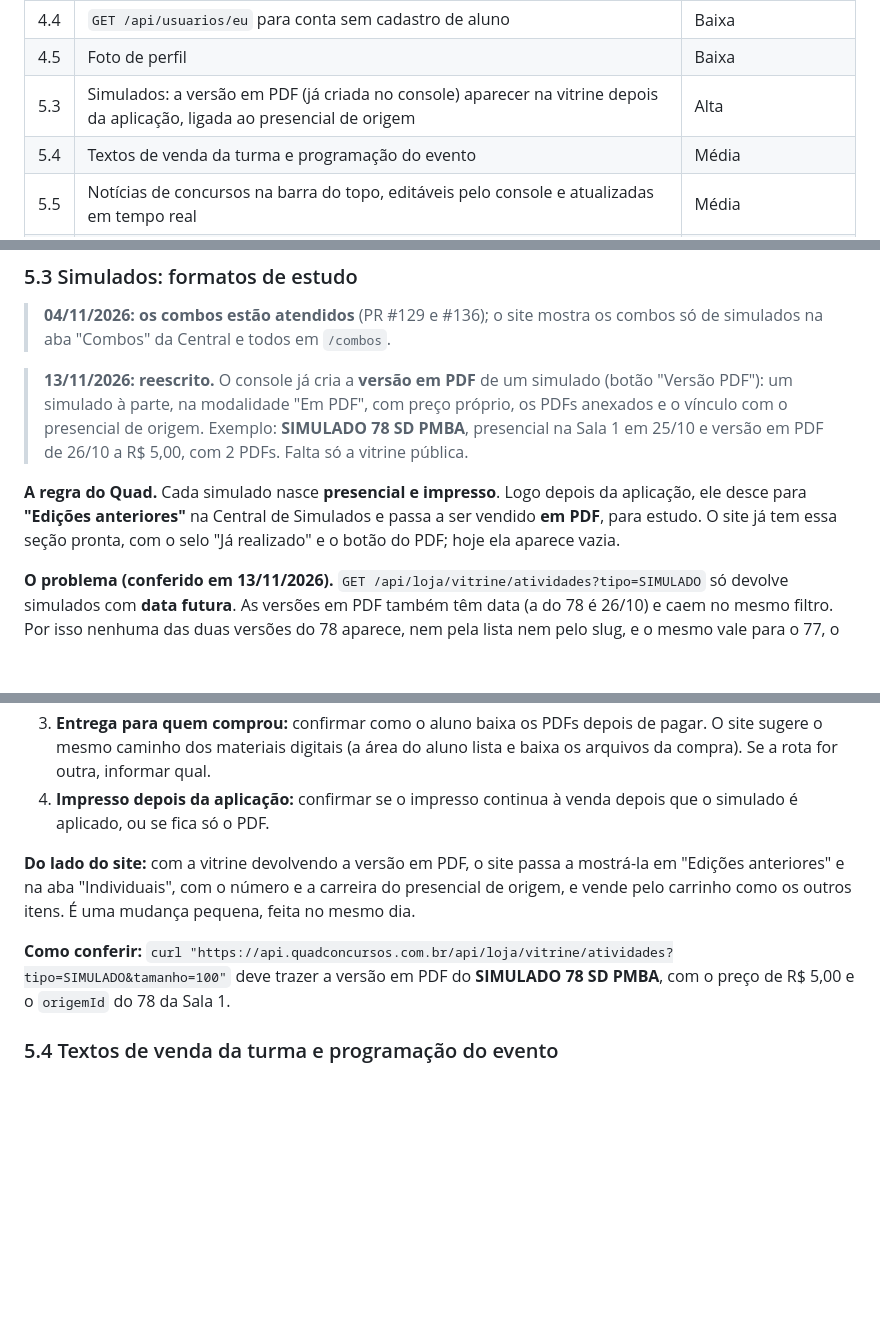
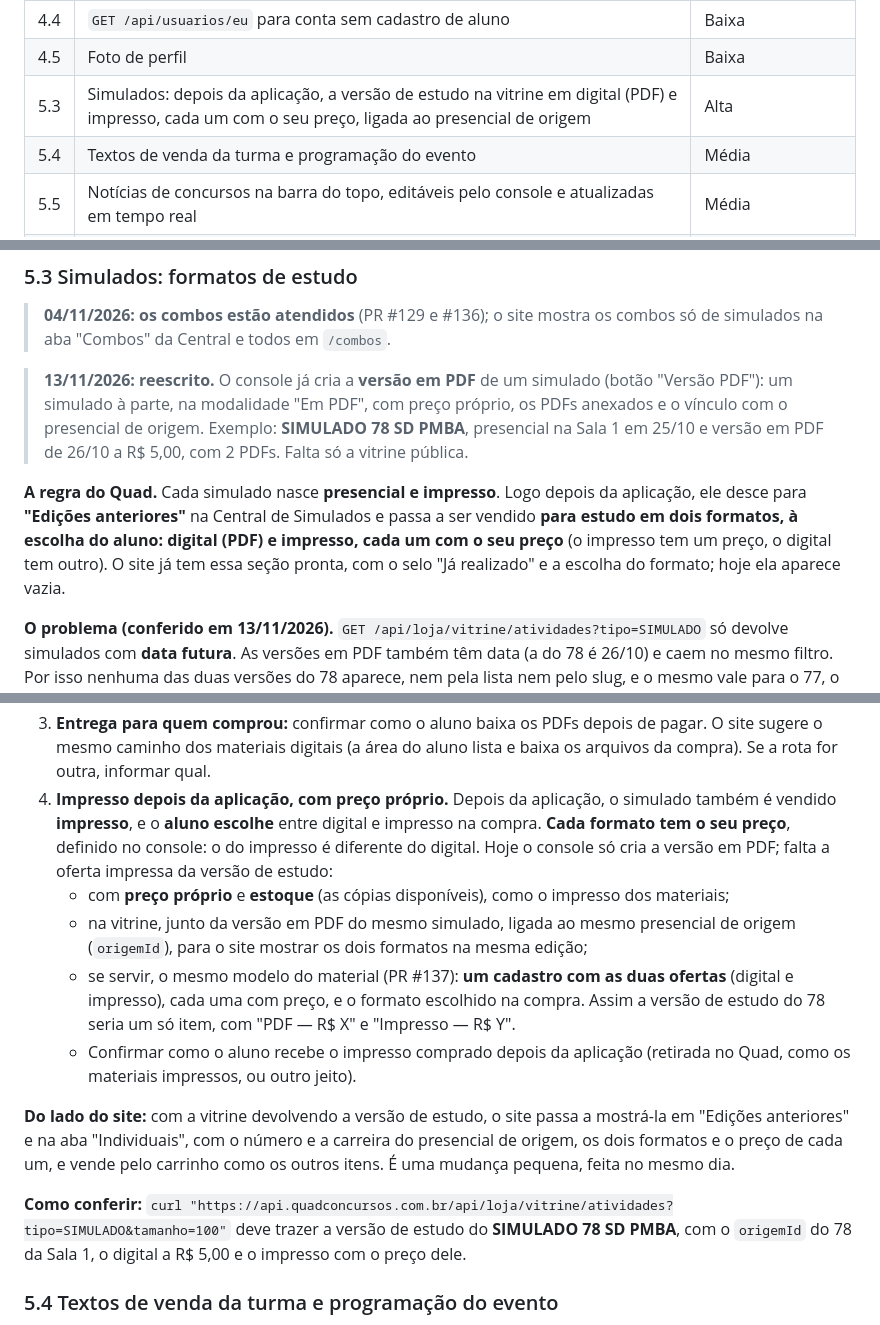
Before and after one commit to gestaoquadia-max/site-quad-atual, a Markdown page: docs/pedidos-backend.md, 3 parts joined by grey strips. Drawn GitHub-style; blank space fills up the shorter version.

Commit message:
Pedidos ao backend: 5.3, depois da aplicação o aluno escolhe digital ou impresso, cada um com o seu preço
Co-Authored-By: Claude Opus 5.5 <noreply@anthropic.com>

```diff
--- a/docs/pedidos-backend.md
+++ b/docs/pedidos-backend.md
@@ -38,7 +38,7 @@ Este documento lista **só o que ainda falta**. Os pedidos já atendidos saíram
 | 4.7 | Depois de confirmar o e-mail no clique (como hoje), redirecionar para a página do site com o resultado | Alta |
 | 4.4 | `GET /api/usuarios/eu` para conta sem cadastro de aluno | Baixa |
 | 4.5 | Foto de perfil | Baixa |
-| 5.3 | Simulados: a versão em PDF (já criada no console) aparecer na vitrine depois da aplicação, ligada ao presencial de origem | Alta |
+| 5.3 | Simulados: depois da aplicação, a versão de estudo na vitrine em digital (PDF) e impresso, cada um com o seu preço, ligada ao presencial de origem | Alta |
 | 5.4 | Textos de venda da turma e programação do evento | Média |
 | 5.5 | Notícias de concursos na barra do topo, editáveis pelo console e atualizadas em tempo real | Média |
 | 6.3 | Armazenamento de arquivos no ambiente local (endereço do S3 configurável) | Média |
@@ -239,7 +239,7 @@ Location: <SITE_URL>/confirmar-email?resultado=CONFIRMADO
 
 > **13/11/2026: reescrito.** O console já cria a **versão em PDF** de um simulado (botão "Versão PDF"): um simulado à parte, na modalidade "Em PDF", com preço próprio, os PDFs anexados e o vínculo com o presencial de origem. Exemplo: **SIMULADO 78 SD PMBA**, presencial na Sala 1 em 25/10 e versão em PDF de 26/10 a R$ 5,00, com 2 PDFs. Falta só a vitrine pública.
 
-**A regra do Quad.** Cada simulado nasce **presencial e impresso**. Logo depois da aplicação, ele desce para **"Edições anteriores"** na Central de Simulados e passa a ser vendido **em PDF**, para estudo. O site já tem essa seção pronta, com o selo "Já realizado" e o botão do PDF; hoje ela aparece vazia.
+**A regra do Quad.** Cada simulado nasce **presencial e impresso**. Logo depois da aplicação, ele desce para **"Edições anteriores"** na Central de Simulados e passa a ser vendido **para estudo em dois formatos, à escolha do aluno: digital (PDF) e impresso, cada um com o seu preço** (o impresso tem um preço, o digital tem outro). O site já tem essa seção pronta, com o selo "Já realizado" e a escolha do formato; hoje ela aparece vazia.
 
 **O problema (conferido em 13/11/2026).** `GET /api/loja/vitrine/atividades?tipo=SIMULADO` só devolve simulados com **data futura**. As versões em PDF também têm data (a do 78 é 26/10) e caem no mesmo filtro. Por isso nenhuma das duas versões do 78 aparece, nem pela lista nem pelo slug, e o mesmo vale para o 77, o 76 e o CFO 2. O console mostra "12 no site", mas a vitrine entrega só os 4 simulados de 15/11.
 
@@ -252,11 +252,15 @@ Location: <SITE_URL>/confirmar-email?resultado=CONFIRMADO
    - `detalhe.concurso`, o preço e o lote, como nos outros simulados;
    - a **quantidade** de PDFs, e não os arquivos: o link de download só vai para quem comprou.
 3. **Entrega para quem comprou:** confirmar como o aluno baixa os PDFs depois de pagar. O site sugere o mesmo caminho dos materiais digitais (a área do aluno lista e baixa os arquivos da compra). Se a rota for outra, informar qual.
-4. **Impresso depois da aplicação:** confirmar se o impresso continua à venda depois que o simulado é aplicado, ou se fica só o PDF.
+4. **Impresso depois da aplicação, com preço próprio.** Depois da aplicação, o simulado também é vendido **impresso**, e o **aluno escolhe** entre digital e impresso na compra. **Cada formato tem o seu preço**, definido no console: o do impresso é diferente do digital. Hoje o console só cria a versão em PDF; falta a oferta impressa da versão de estudo:
+   - com **preço próprio** e **estoque** (as cópias disponíveis), como o impresso dos materiais;
+   - na vitrine, junto da versão em PDF do mesmo simulado, ligada ao mesmo presencial de origem (`origemId`), para o site mostrar os dois formatos na mesma edição;
+   - se servir, o mesmo modelo do material (PR #137): **um cadastro com as duas ofertas** (digital e impresso), cada uma com preço, e o formato escolhido na compra. Assim a versão de estudo do 78 seria um só item, com "PDF — R$ X" e "Impresso — R$ Y".
+   - Confirmar como o aluno recebe o impresso comprado depois da aplicação (retirada no Quad, como os materiais impressos, ou outro jeito).
 
-**Do lado do site:** com a vitrine devolvendo a versão em PDF, o site passa a mostrá-la em "Edições anteriores" e na aba "Individuais", com o número e a carreira do presencial de origem, e vende pelo carrinho como os outros itens. É uma mudança pequena, feita no mesmo dia.
+**Do lado do site:** com a vitrine devolvendo a versão de estudo, o site passa a mostrá-la em "Edições anteriores" e na aba "Individuais", com o número e a carreira do presencial de origem, os dois formatos e o preço de cada um, e vende pelo carrinho como os outros itens. É uma mudança pequena, feita no mesmo dia.
 
-**Como conferir:** `curl "https://api.quadconcursos.com.br/api/loja/vitrine/atividades?tipo=SIMULADO&tamanho=100"` deve trazer a versão em PDF do **SIMULADO 78 SD PMBA**, com o preço de R$ 5,00 e o `origemId` do 78 da Sala 1.
+**Como conferir:** `curl "https://api.quadconcursos.com.br/api/loja/vitrine/atividades?tipo=SIMULADO&tamanho=100"` deve trazer a versão de estudo do **SIMULADO 78 SD PMBA**, com o `origemId` do 78 da Sala 1, o digital a R$ 5,00 e o impresso com o preço dele.
 
 ### 5.4 Textos de venda da turma e programação do evento
 
```
